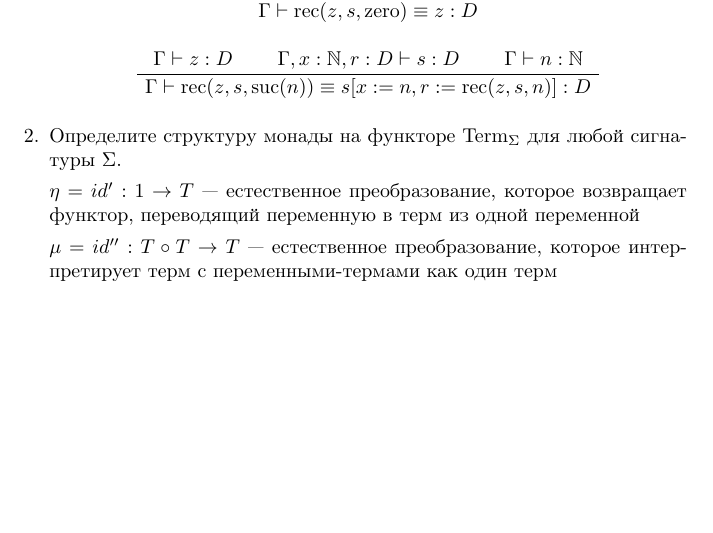
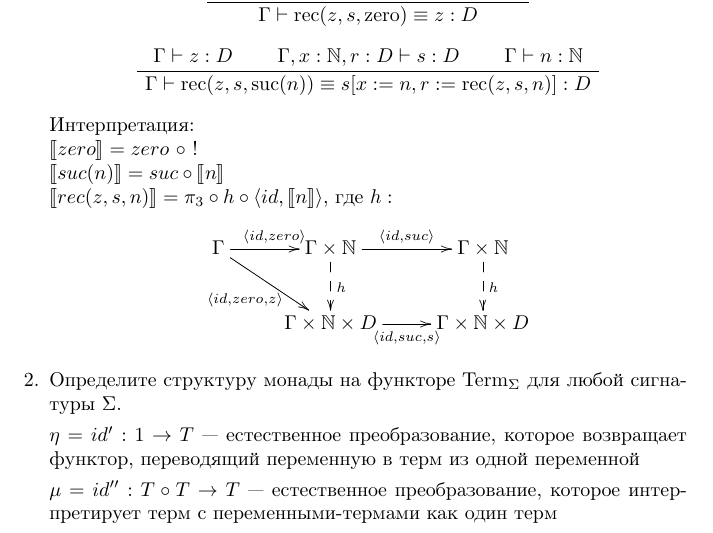
Before and after one commit to ZhekehZ/category-theory, a LaTeX problem sheet (homeworks/hw10.tex): part of page 1 of 2, cut so that both start at the same text, the shorter picture padded with empty space. Compiled offline with pdfLaTeX.

Commit message:
add 11.1

```diff
--- a/homeworks/hw10.tex
+++ b/homeworks/hw10.tex
@@ -144,6 +144,21 @@
 \DisplayProof
 \end{center}
 
+Интерпретация:\\
+$\llbracket zero \rrbracket = zero ~\circ~ !$\\
+$\llbracket suc (n) \rrbracket  = suc \circ \llbracket n\rrbracket $\\
+$\llbracket rec(z,s,n) \rrbracket  = \pi_3 \circ h \circ \langle id,  \llbracket n \rrbracket  \rangle$,
+ где $h:$
+\[
+\xymatrix{
+\Gamma
+\ar[dr]_{\langle id, zero, z \rangle}
+\ar[r]^{\langle id, zero \rangle} & \Gamma \times \mathbb{N} \ar@{-->}[d]^{h} \ar[r] ^{\langle id, suc\rangle} & \Gamma\times \mathbb{N} \ar@{-->}[d]^{h}\\
+& \Gamma \times \mathbb{N} \times D \ar[r]_{\langle id, suc, s\rangle} & \Gamma \times \mathbb{N} \times D
+}
+\]
+
+
 \item Определите структуру монады на функторе $\mathrm{Term}_\Sigma$ для любой сигнатуры $\Sigma$.
 
 $\eta = id' : 1 \to T $ --- естественное преобразование, которое возвращает функтор, переводящий переменную в терм из одной переменной
```
Also changed, not shown: homeworks/hw10.pdf.
